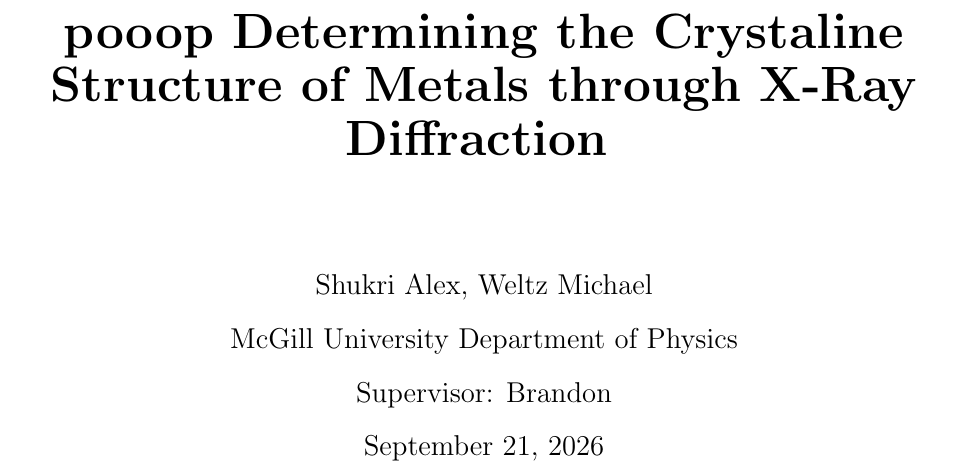
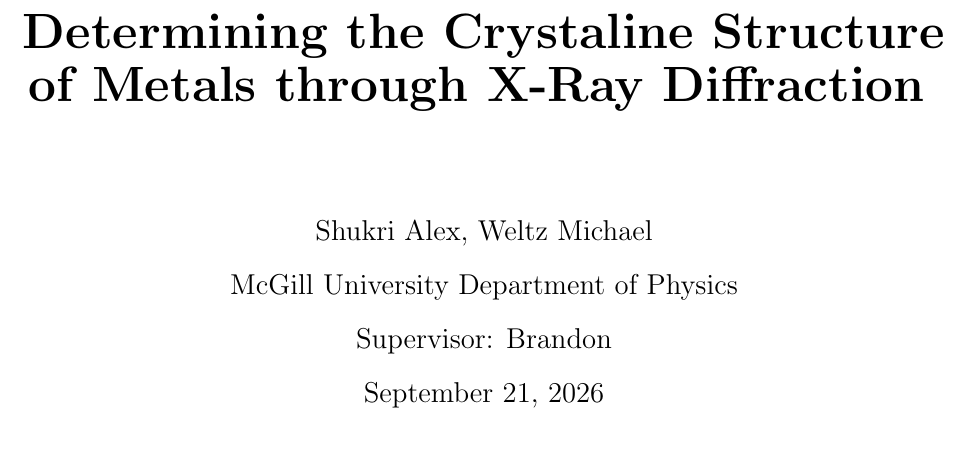
Before and after one commit to olexshoox/XRAY_LAB, a LaTeX paper (main.tex): part of page 1 of 4, cut so that both start at the same text. Compiled offline with pdfLaTeX.

Commit message:
Update main.tex

```diff
--- a/main.tex
+++ b/main.tex
@@ -16,7 +16,7 @@
 		\vspace*{1cm}
 
 		\Huge
-		\textbf{pooop Determining the Crystaline Structure of Metals through X-Ray Diffraction}
+		\textbf{Determining the Crystaline Structure of Metals through X-Ray Diffraction}
 		\large
 		\vspace{1.5cm}
 
```
